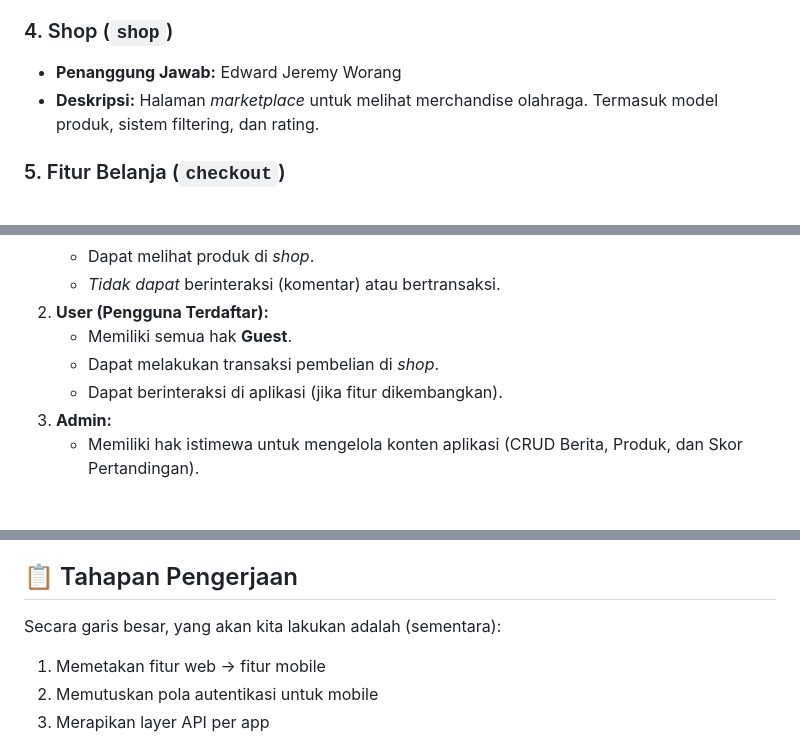
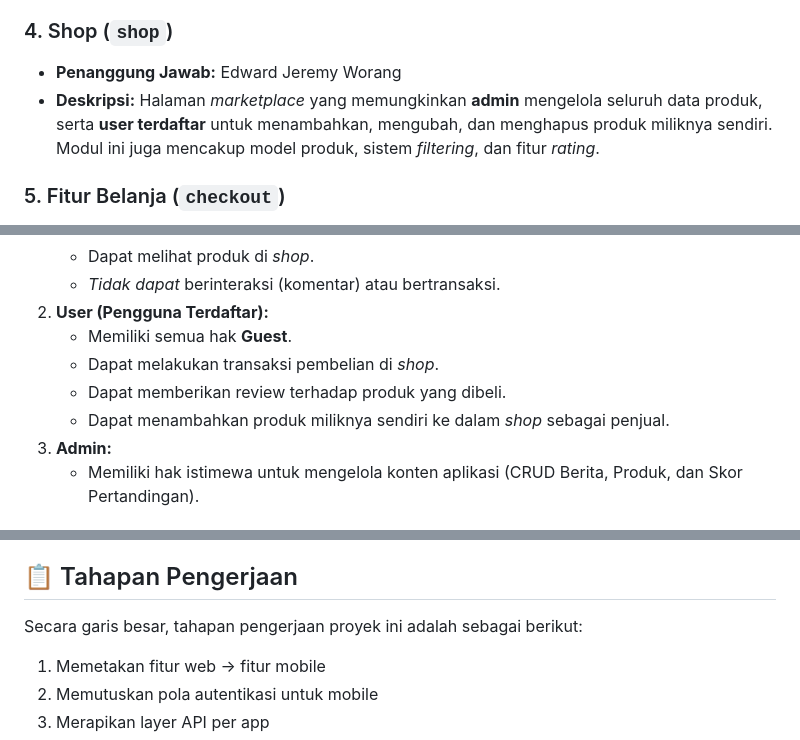
Before and after one commit to PBP-kelompok-c13/sportwatch_NG, a Markdown page: README.md, 3 parts joined by grey strips. Rendered like a GitHub page.

Commit message:
Fix readme dari Ibu  tapi harus di proofread lagi double check lagi
Fix readme dari Ibu tapi harus di proofread lagi double check lagi ejaan, tata penulisan dan lain lain

```diff
--- a/README.md
+++ b/README.md
@@ -42,7 +42,7 @@ Platform digital terpadu berbasis aplikasi mobile (Flutter/Dart) yang memungkink
 
 ### 4. Shop (`shop`)
 * **Penanggung Jawab:** Edward Jeremy Worang
-* **Deskripsi:** Halaman *marketplace* untuk melihat merchandise olahraga. Termasuk model produk, sistem filtering, dan rating.
+* **Deskripsi:** Halaman *marketplace* yang memungkinkan **admin** mengelola seluruh data produk, serta **user terdaftar** untuk menambahkan, mengubah, dan menghapus produk miliknya sendiri. Modul ini juga mencakup model produk, sistem *filtering*, dan fitur *rating*.
 
 ### 5. Fitur Belanja (`checkout`)
 * **Penanggung Jawab:** Dzaki Abrar Fatihul Ihsan
@@ -60,7 +60,8 @@ Aplikasi ini memiliki tiga peran utama:
 2.  **User (Pengguna Terdaftar):**
     * Memiliki semua hak **Guest**.
     * Dapat melakukan transaksi pembelian di *shop*.
-    * Dapat berinteraksi di aplikasi (jika fitur dikembangkan).
+    * Dapat memberikan review terhadap produk yang dibeli.
+    * Dapat menambahkan produk miliknya sendiri ke dalam *shop* sebagai penjual.
 3.  **Admin:**
     * Memiliki hak istimewa untuk mengelola konten aplikasi (CRUD Berita, Produk, dan Skor Pertandingan).
 
@@ -89,7 +90,7 @@ Alur integrasi fungsional adalah sebagai berikut:
 
 ## 📋 Tahapan Pengerjaan
 
-Secara garis besar, yang akan kita lakukan adalah (sementara):
+Secara garis besar, tahapan pengerjaan proyek ini adalah sebagai berikut:
 
 1. Memetakan fitur web → fitur mobile
 2. Memutuskan pola autentikasi untuk mobile
```
